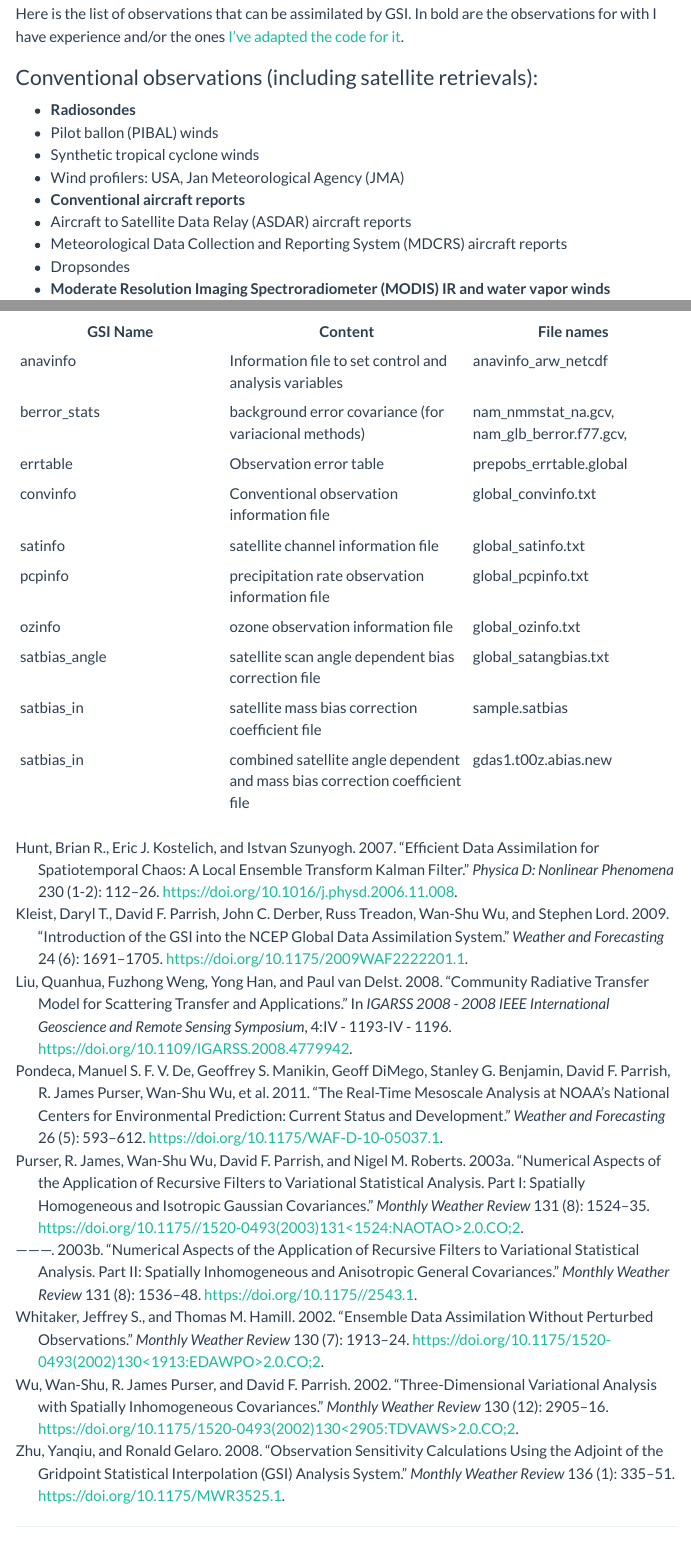
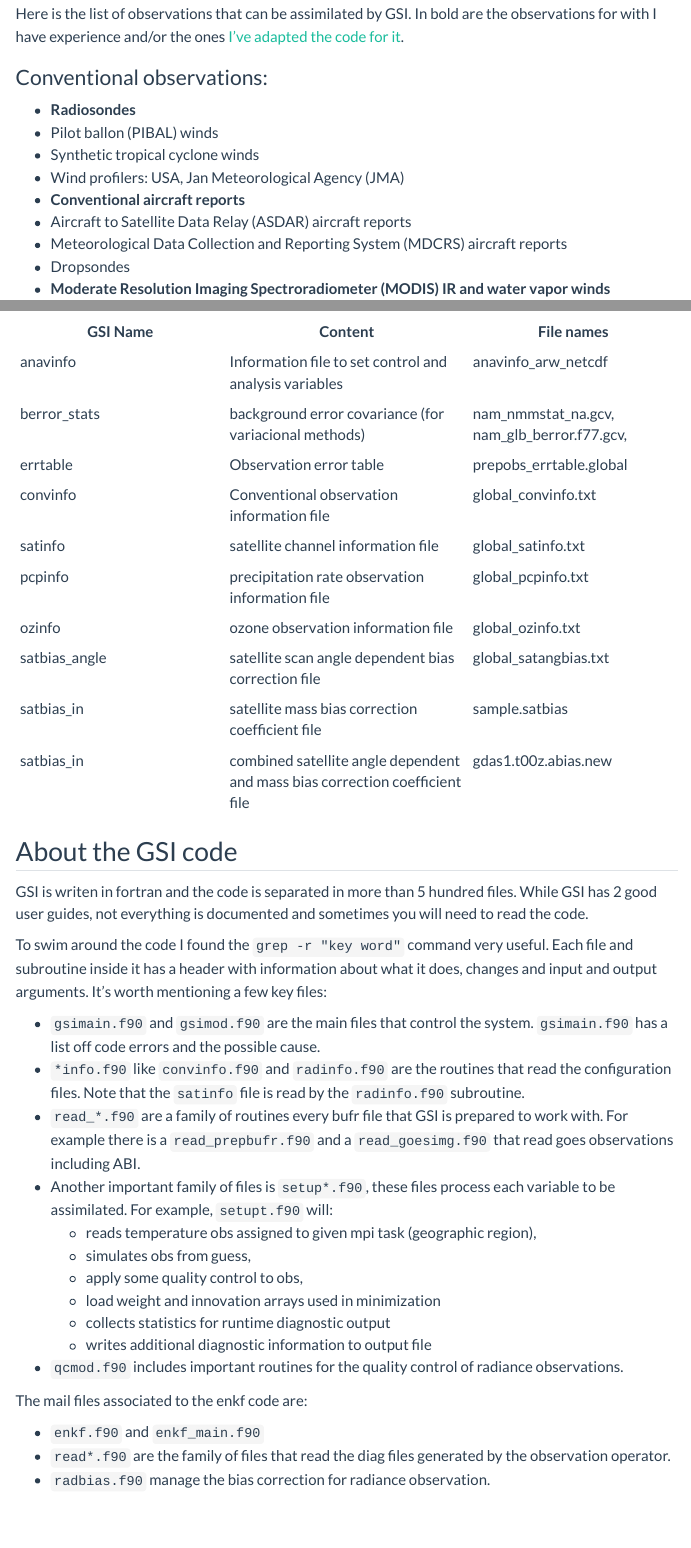
Before and after one commit to paocorrales/DA-documentation, a Quarto document (content/gsi/01-gsi.qmd): the page in a window 1100 px wide, from 1180 px down, and a second part further down, joined at a grey line. Rendered offline with R 4.5, knitr and Pandoc in place of Quarto, with nearby package versions; menus at the side of the page are left out.

Commit message:
fortran code

```diff
--- a/content/gsi/01-gsi.qmd
+++ b/content/gsi/01-gsi.qmd
@@ -18,7 +18,7 @@ GSI uses the Community Radiative Transfer Model [CRTM, @liu2008] as an operator
 
 Here is the list of observations that can be assimilated by GSI. In bold are the observations for with I have experience and/or the ones [I've adapted the code for it](https://github.com/paocorrales/comGSIv3.7_EnKFv1.3).
 
-### Conventional observations (including satellite retrievals):
+### Conventional observations:
 
 -   **Radiosondes**
 -   Pilot ballon (PIBAL) winds
@@ -119,3 +119,27 @@ The fixed files are located in the `fix/` folder and includes statistic files, c
 | satbias_angle | satellite scan angle dependent bias correction file                          | global_satangbias.txt                                              |
 | satbias_in    | satellite mass bias correction coefficient file                              | sample.satbias                                                     |
 | satbias_in    | combined satellite angle dependent and mass bias correction coefficient file | gdas1.t00z.abias.new                                               |
+
+## About the GSI code
+
+GSI is writen in fortran and the code is separated in more than 5 hundred files. While GSI has 2 good user guides, not everything is documented and sometimes you will need to read the code.
+
+To swim around the code I found the `grep -r "key word"` command very useful. Each file and subroutine inside it has a header with information about what it does, changes and input and output arguments. It's worth mentioning a few key files:
+
+* `gsimain.f90` and `gsimod.f90` are the main files that control the system. `gsimain.f90` has a list off code errors and the possible cause.
+* `*info.f90` like `convinfo.f90` and `radinfo.f90` are the routines that read the configuration files. Note that the `satinfo` file is read by the `radinfo.f90` subroutine.
+* `read_*.f90` are a family of routines every bufr file that GSI is prepared to work with. For example there is a `read_prepbufr.f90` and a `read_goesimg.f90` that read goes observations including ABI.
+* Another important family of files is `setup*.f90`, these files process each variable to be assimilated. For example, `setupt.f90` will:
+  * reads temperature obs assigned to given mpi task (geographic region),
+  * simulates obs from guess,
+  * apply some quality control to obs,
+  * load weight and innovation arrays used in minimization
+  * collects statistics for runtime diagnostic output
+  * writes additional diagnostic information to output file
+* `qcmod.f90` includes important routines for the quality control of radiance observations.
+
+The mail files associated to the enkf code are:
+
+* `enkf.f90` and `enkf_main.f90`
+* `read*.f90` are the family of files that read the diag files generated by the observation operator.
+* `radbias.f90` manage the bias correction for radiance observation.
```
Also changed, not shown: content/gsi/01-gsi.qmd (4 more changed lines).
